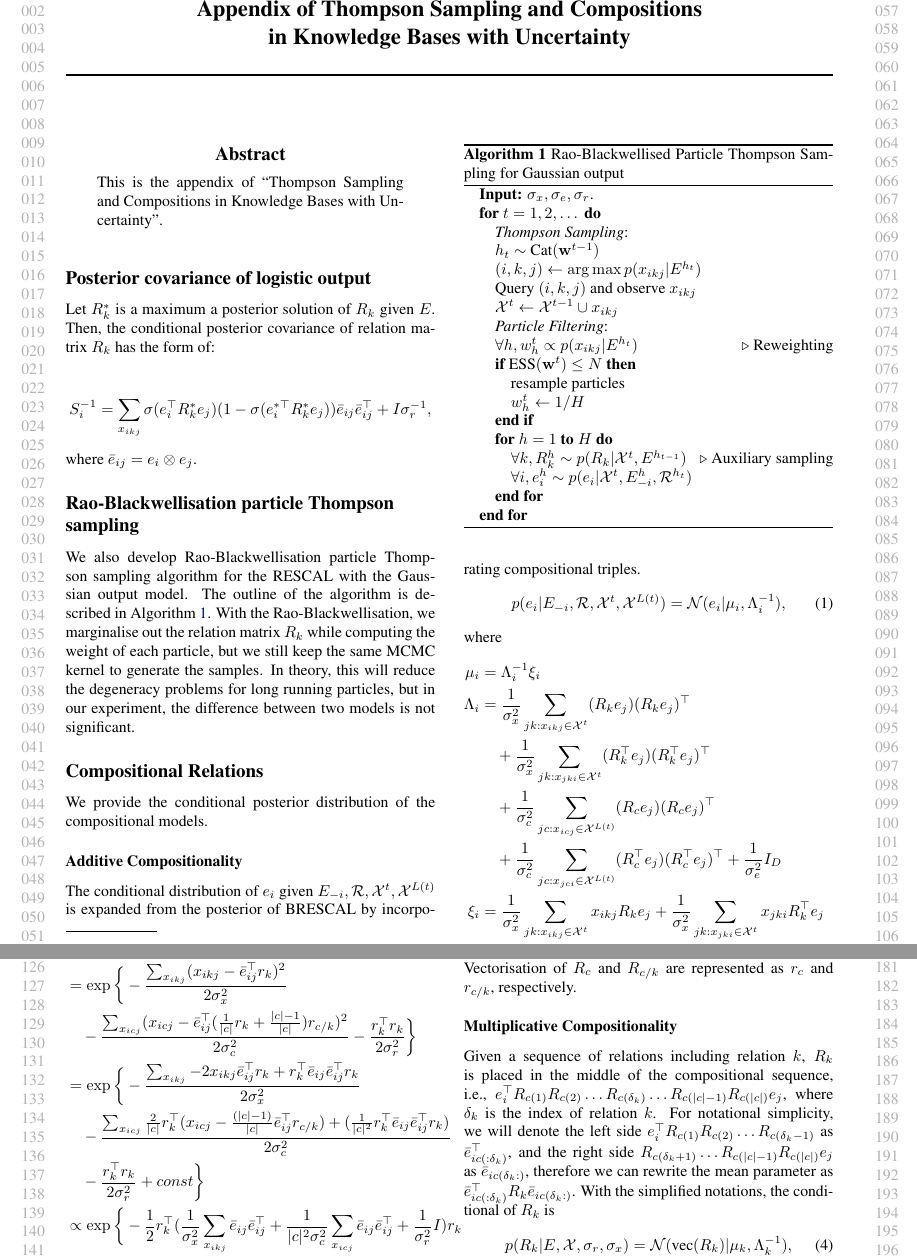
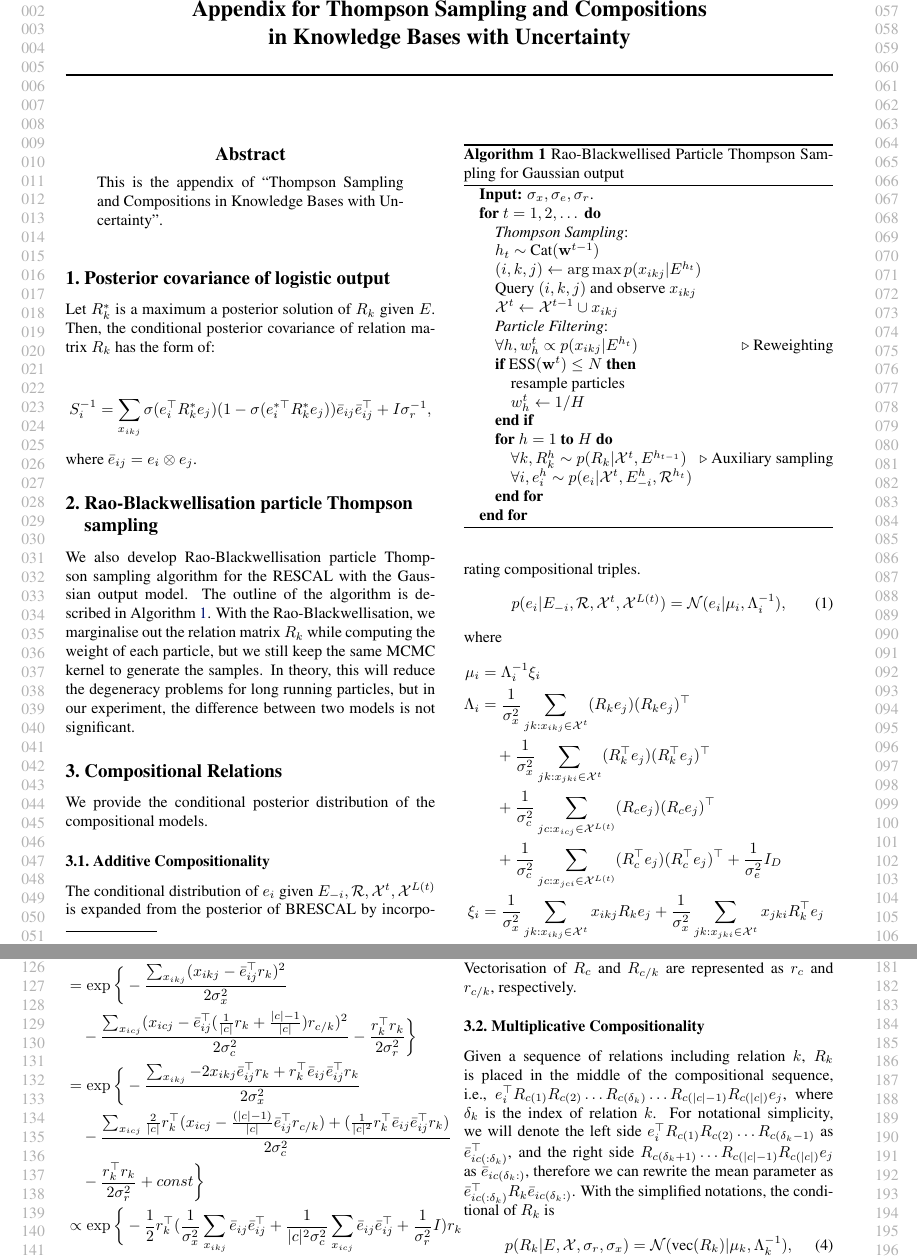
Before and after one commit to dongwookim-ml/almc, a LaTeX paper (paper/icml2016_appendix.tex, which reads paper/appendix.tex, paper/appendix_composition.tex): two parts of pages 1 and 2 of 2, joined at a grey line, cut so that both start at the same text. Compiled offline with pdfLaTeX.

Commit message:
Resubmit appendix with proper section numbering?

```diff
--- a/paper/appendix.tex
+++ b/paper/appendix.tex
@@ -1,5 +1,5 @@
 %!TEX root = ./icml2016.tex
-\section*{Posterior covariance of logistic output}
+\section{Posterior covariance of logistic output}
 Let $R_k^*$ is a maximum a posterior solution of $R_k$ given $E$. Then, the conditional posterior covariance of relation matrix $R_k$ has the form of:
 
 \begin{align}
@@ -8,7 +8,7 @@ S_i^{-1} = \sum_{x_{ikj}} \sigma(e_{i}^{\top} R_k^* e_{j}) (1 - \sigma(e_{i}^{*\
 \end{align}
 where $\bar{e}_{ij} = e_i \otimes e_j$.
 
-\section*{Rao-Blackwellisation particle Thompson sampling}
+\section{Rao-Blackwellisation particle Thompson sampling}
 We also develop Rao-Blackwellisation particle Thompson sampling algorithm for the RESCAL with the Gaussian output model. The outline of the algorithm is described in Algorithm \ref{alg:rbsmc}. With the Rao-Blackwellisation, we marginalise out the relation matrix $R_k$ while computing the weight of each particle, but we still keep the same MCMC kernel to generate the samples. In theory, this will reduce the degeneracy problems for long running particles, but in our experiment, the difference between two models is not significant.
 \begin{algorithm}[t!]
    \caption{Rao-Blackwellised Particle Thompson Sampling for Gaussian output}
--- a/paper/appendix_composition.tex
+++ b/paper/appendix_composition.tex
@@ -1,9 +1,9 @@
 %!TEX root = ./icml2016.tex
-\section*{Compositional Relations}
+\section{Compositional Relations}
 
 We provide the conditional posterior distribution of the compositional models.
 
-\subsection*{Additive Compositionality}
+\subsection{Additive Compositionality}
 
 The conditional distribution of $e_i$ given $E_{-i}, \mathcal{R}, \mathcal{X}^{t}, \mathcal{X}^{L(t)}$ is
 expanded from the posterior of BRESCAL by incorporating compositional triples.
@@ -70,7 +70,7 @@ Vectorisation of $R_c$ and $R_{c/k}$ are represented as $r_c$ and $r_{c/k}$, res
 %Note that the ordering of the relations in compositional sequence $c$ does not affect the value of
 %compositional triple $(i, c, j)$.
 
-\subsection*{Multiplicative Compositionality}
+\subsection{Multiplicative Compositionality}
 
 Given a sequence of relations including relation $k$, $R_k$ is placed in the middle of the compositional
 sequence, i.e., $e_i^\top R_{c(1)}R_{c(2)} \dots R_{c(\delta_k)} \dots R_{c(|c|-1)}R_{c(|c|)} e_j$, where $
--- a/paper/icml2016_appendix.tex
+++ b/paper/icml2016_appendix.tex
@@ -66,7 +66,7 @@
 \begin{document}
 
 \twocolumn[
-\icmltitle{Appendix of Thompson Sampling and Compositions \\
+\icmltitle{Appendix for Thompson Sampling and Compositions \\
 in Knowledge Bases with Uncertainty}
 
 % It is OKAY to include author information, even for blind
```
Also changed, not shown: paper/brescal.tex (+1 -1 lines), paper/thompson_sampling.tex (+2 -3 lines).
